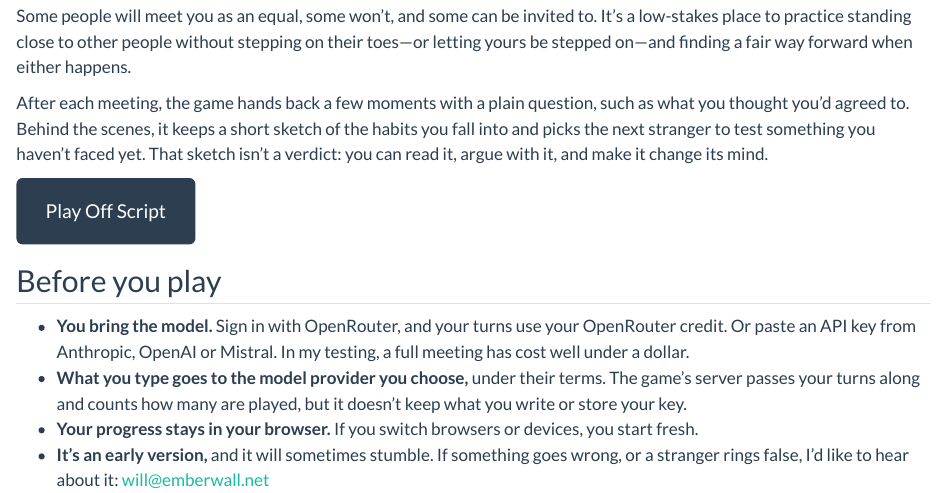
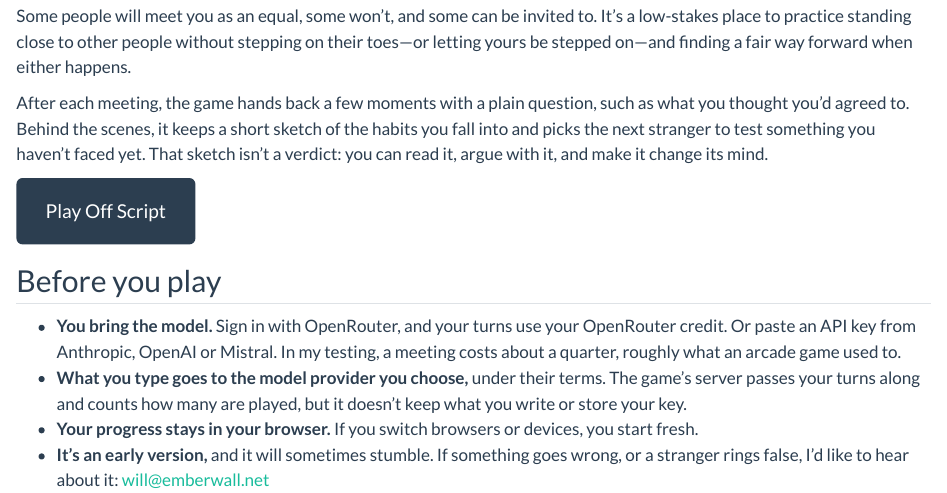
Before and after one commit to emberwill/emberwall-site, a Quarto document (off-script.qmd): the page in a window 1100 px wide, from 230 px down. Rendered offline with R 4.5, knitr and Pandoc in place of Quarto, with nearby package versions.

Commit message:
Off Script page: a meeting costs about a quarter
Co-Authored-By: Claude Opus 5.5 <noreply@anthropic.com>
Claude-Session: https://claude.ai/code/session_01V4De5Vx2Bm28Ms64uUpiS5

```diff
--- a/off-script.qmd
+++ b/off-script.qmd
@@ -23,7 +23,7 @@
 
 ## Before you play
 
-- **You bring the model.** Sign in with OpenRouter, and your turns use your OpenRouter credit. Or paste an API key from Anthropic, OpenAI or Mistral. In my testing, a full meeting has cost well under a dollar.
+- **You bring the model.** Sign in with OpenRouter, and your turns use your OpenRouter credit. Or paste an API key from Anthropic, OpenAI or Mistral. In my testing, a meeting costs about a quarter, roughly what an arcade game used to.
 - **What you type goes to the model provider you choose,** under their terms. The game's server passes your turns along and counts how many are played, but it doesn't keep what you write or store your key.
 - **Your progress stays in your browser.** If you switch browsers or devices, you start fresh.
 - **It's an early version,** and it will sometimes stumble. If something goes wrong, or a stranger rings false, I'd like to hear about it: [will@emberwall.net](mailto:will@emberwall.net)
```
